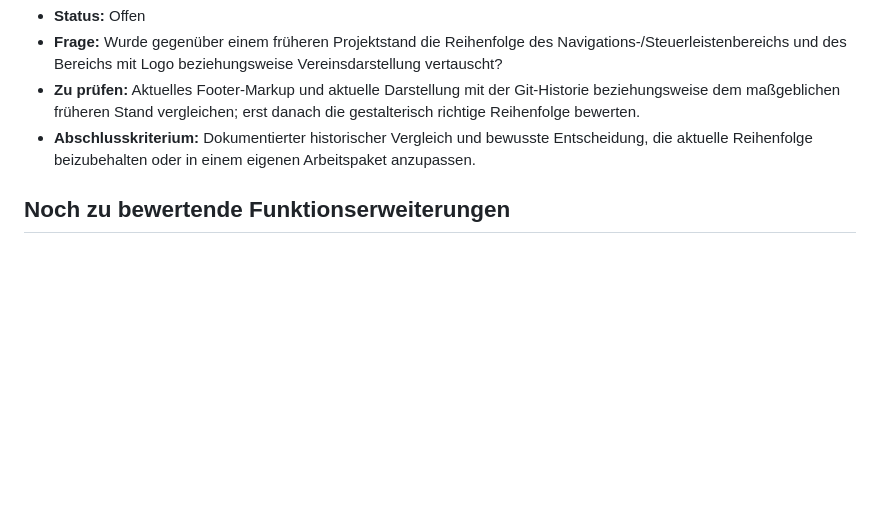
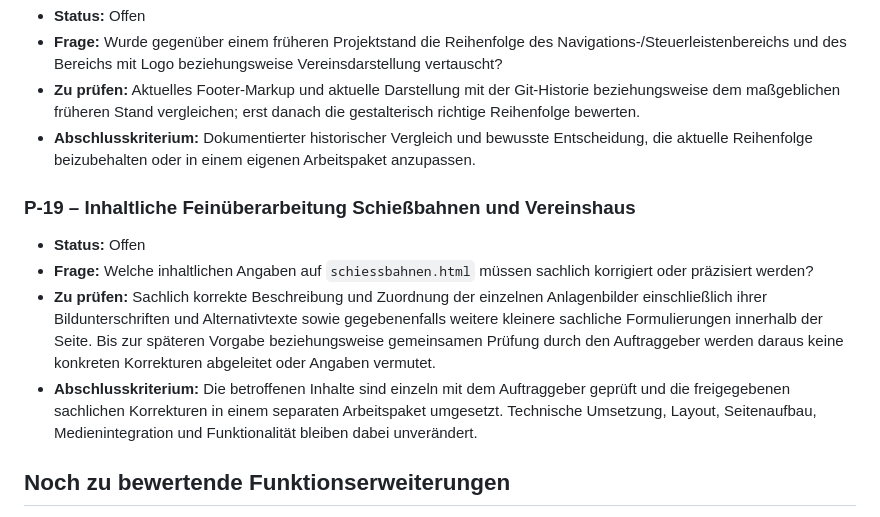
Before and after one commit to vonHochstein/gsg-eckartsberga, a Markdown page: docs/07_OFFENE_PRUEFPUNKTE.md, the part around the change. Rendered like a GitHub page; blank space fills up the shorter version.

Commit message:
docs: inhaltliche Feinüberarbeitung der Anlagenseite vormerken

```diff
--- a/docs/07_OFFENE_PRUEFPUNKTE.md
+++ b/docs/07_OFFENE_PRUEFPUNKTE.md
@@ -147,6 +147,13 @@ Es ist kein Rechtsgutachten. Rechtliche Bewertungen sind bei Bedarf durch fachku
 - **Zu prüfen:** Aktuelles Footer-Markup und aktuelle Darstellung mit der Git-Historie beziehungsweise dem maßgeblichen früheren Stand vergleichen; erst danach die gestalterisch richtige Reihenfolge bewerten.
 - **Abschlusskriterium:** Dokumentierter historischer Vergleich und bewusste Entscheidung, die aktuelle Reihenfolge beizubehalten oder in einem eigenen Arbeitspaket anzupassen.
 
+### P-19 – Inhaltliche Feinüberarbeitung Schießbahnen und Vereinshaus
+
+- **Status:** Offen
+- **Frage:** Welche inhaltlichen Angaben auf `schiessbahnen.html` müssen sachlich korrigiert oder präzisiert werden?
+- **Zu prüfen:** Sachlich korrekte Beschreibung und Zuordnung der einzelnen Anlagenbilder einschließlich ihrer Bildunterschriften und Alternativtexte sowie gegebenenfalls weitere kleinere sachliche Formulierungen innerhalb der Seite. Bis zur späteren Vorgabe beziehungsweise gemeinsamen Prüfung durch den Auftraggeber werden daraus keine konkreten Korrekturen abgeleitet oder Angaben vermutet.
+- **Abschlusskriterium:** Die betroffenen Inhalte sind einzeln mit dem Auftraggeber geprüft und die freigegebenen sachlichen Korrekturen in einem separaten Arbeitspaket umgesetzt. Technische Umsetzung, Layout, Seitenaufbau, Medienintegration und Funktionalität bleiben dabei unverändert.
+
 ## Noch zu bewertende Funktionserweiterungen
 
 Die folgenden Notizen sind vollständig im [Ideenspeicher](05_IDEENSPEICHER.md) erfasst und werden erst bei möglicher Übernahme in die Roadmap einzeln geprüft:
```
